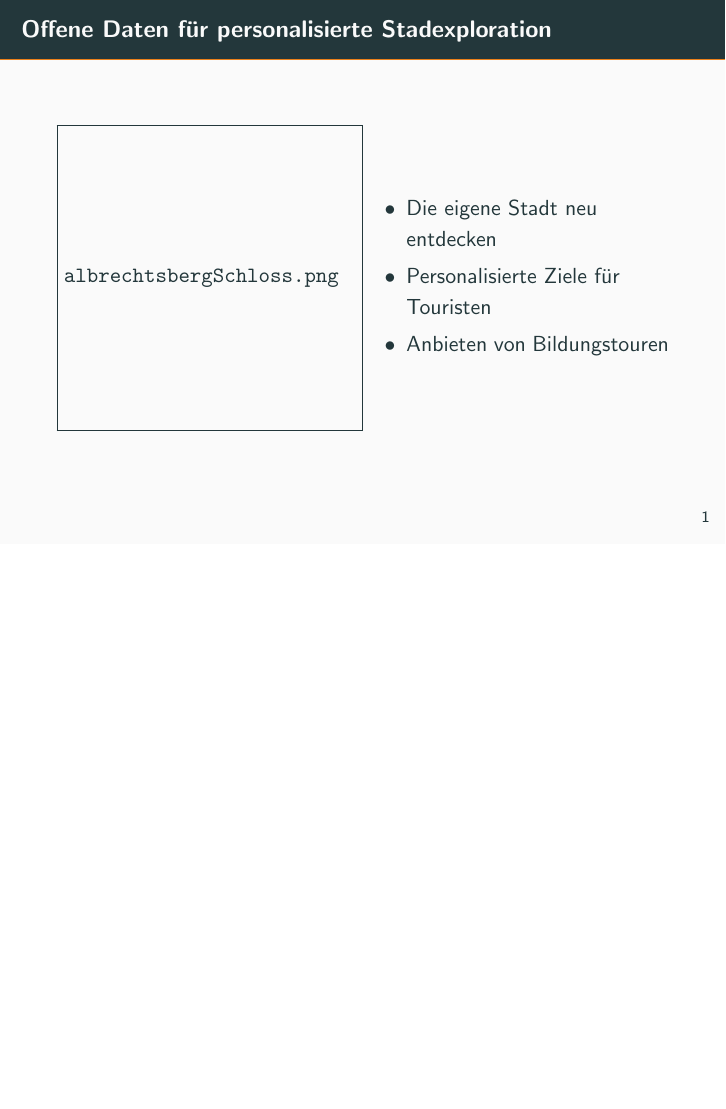
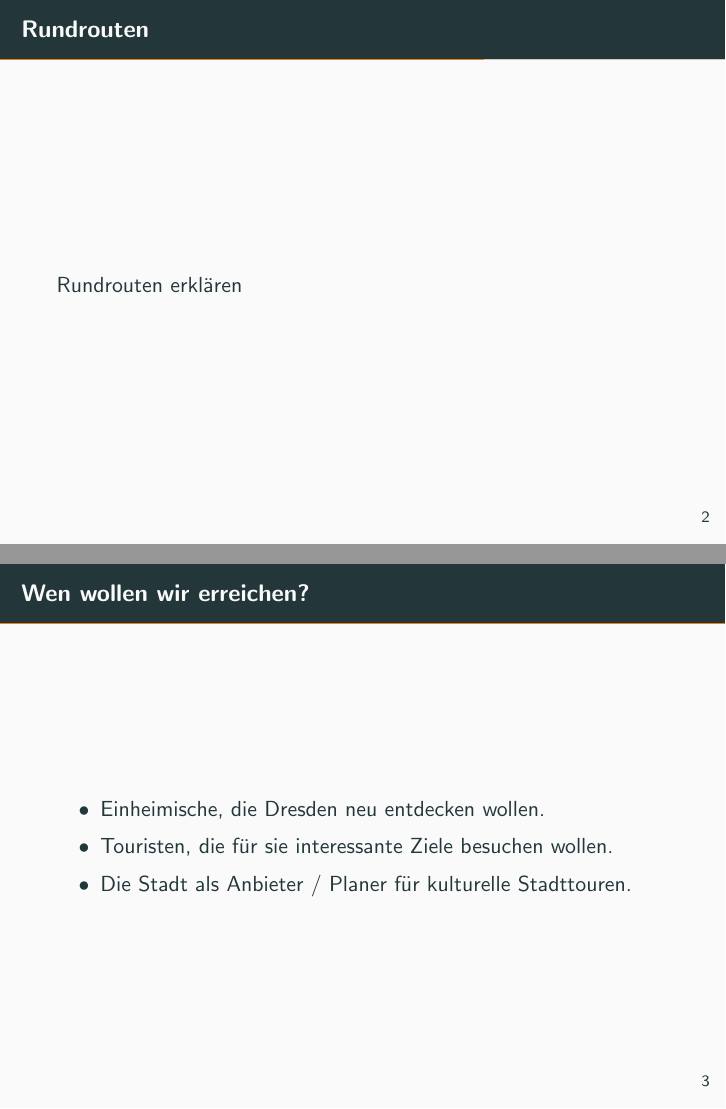
Before and after one commit to vroland/obstsalat-odc19, LaTeX slides (presentations/presentation_2020-01-28.tex): page 3 of 3 before the commit and pages 4 and 5 of 5 after it, the two joined at a grey line, the shorter picture padded with empty space. Compiled offline with pdfLaTeX.

Commit message:
audience slide

```diff
--- a/presentations/presentation_2020-01-28.tex
+++ b/presentations/presentation_2020-01-28.tex
@@ -60,4 +60,17 @@
         \end{itemize}
     \end{minipage}
 \end{frame}
+
+\begin{frame}{Rundrouten}
+    Rundrouten erklären
+\end{frame}
+
+\begin{frame}{Wen wollen wir erreichen?}
+    \begin{itemize}
+        \item Einheimische, die Dresden neu entdecken wollen.
+        \item Touristen, die für sie interessante Ziele besuchen wollen.
+        \item Die Stadt als Anbieter / Planer für kulturelle Stadttouren.
+    \end{itemize}
+\end{frame}
+
 \end{document}
```
